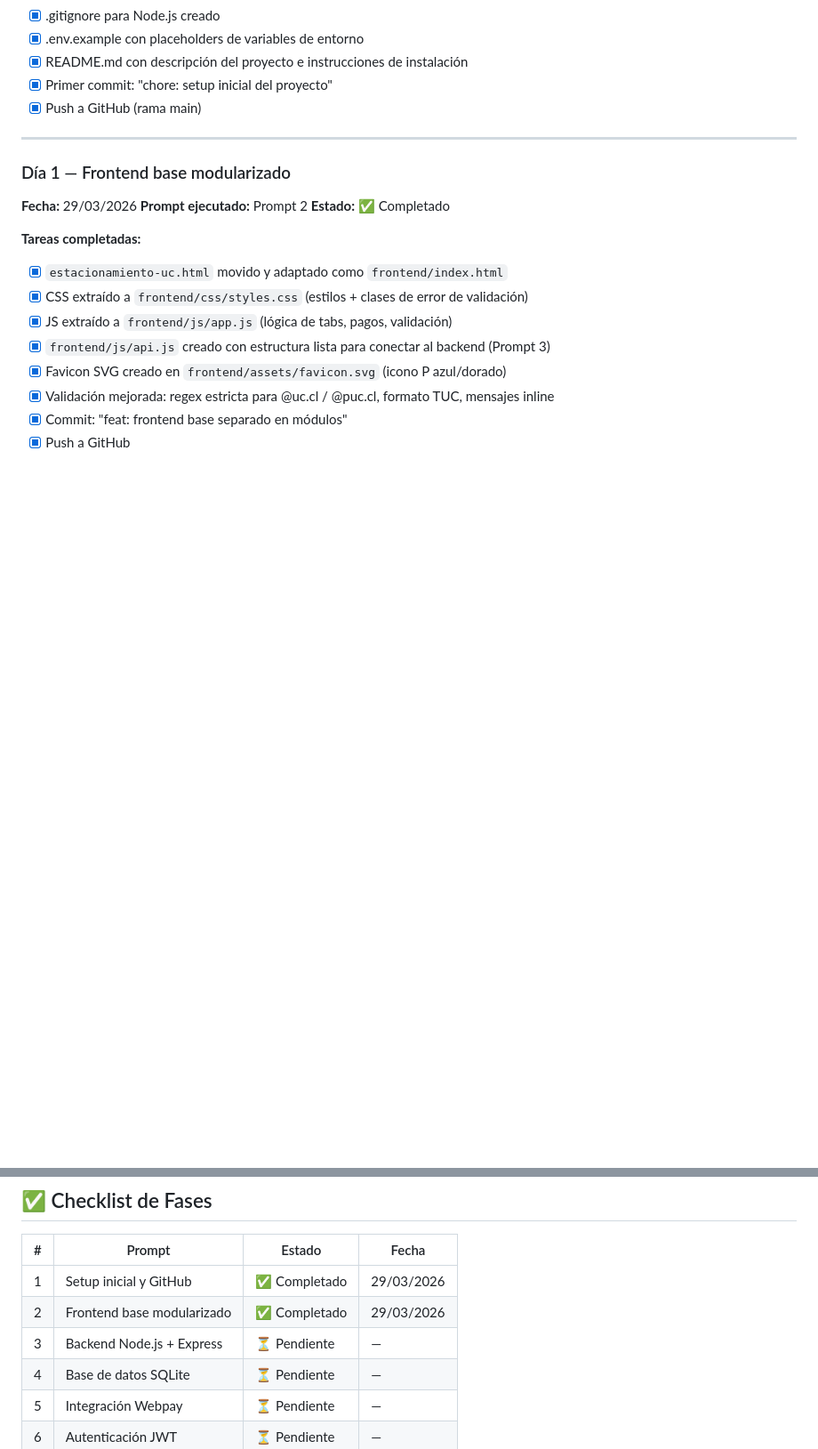
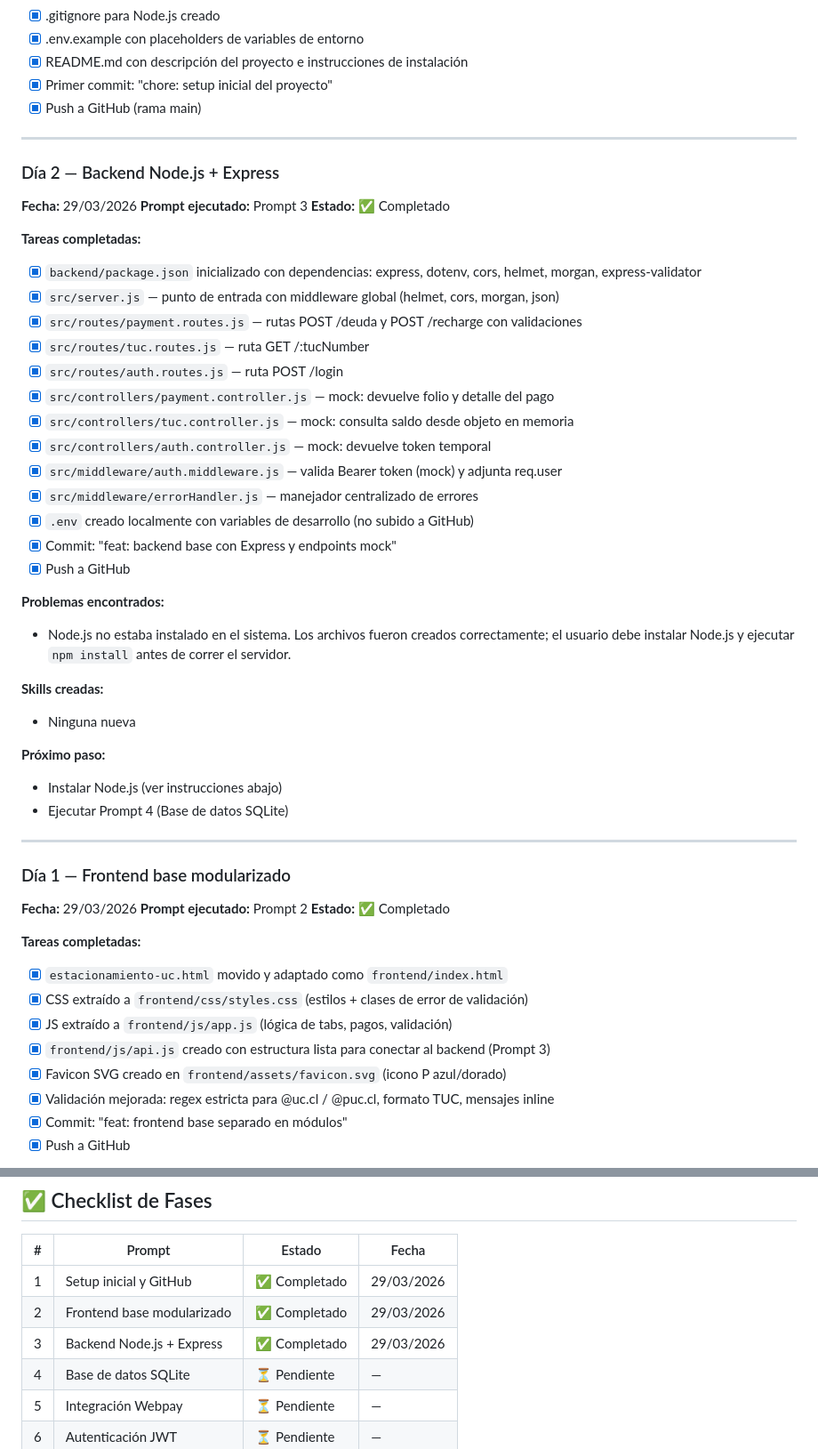
Before and after one commit to tbellnazer3-cmyk/estacionamiento-uc, a Markdown page: docs.md, 2 parts joined by grey strips. Shown at 89% size. Drawn GitHub-style; blank space fills up the shorter version.

Commit message:
docs: actualización 29/03/2026

```diff
--- a/docs.md
+++ b/docs.md
@@ -227,6 +227,38 @@ git push origin main
 
 ---
 
+### Día 2 — Backend Node.js + Express
+**Fecha:** 29/03/2026
+**Prompt ejecutado:** Prompt 3
+**Estado:** ✅ Completado
+
+**Tareas completadas:**
+- [x] `backend/package.json` inicializado con dependencias: express, dotenv, cors, helmet, morgan, express-validator
+- [x] `src/server.js` — punto de entrada con middleware global (helmet, cors, morgan, json)
+- [x] `src/routes/payment.routes.js` — rutas POST /deuda y POST /recharge con validaciones
+- [x] `src/routes/tuc.routes.js` — ruta GET /:tucNumber
+- [x] `src/routes/auth.routes.js` — ruta POST /login
+- [x] `src/controllers/payment.controller.js` — mock: devuelve folio y detalle del pago
+- [x] `src/controllers/tuc.controller.js` — mock: consulta saldo desde objeto en memoria
+- [x] `src/controllers/auth.controller.js` — mock: devuelve token temporal
+- [x] `src/middleware/auth.middleware.js` — valida Bearer token (mock) y adjunta req.user
+- [x] `src/middleware/errorHandler.js` — manejador centralizado de errores
+- [x] `.env` creado localmente con variables de desarrollo (no subido a GitHub)
+- [x] Commit: "feat: backend base con Express y endpoints mock"
+- [x] Push a GitHub
+
+**Problemas encontrados:**
+- Node.js no estaba instalado en el sistema. Los archivos fueron creados correctamente; el usuario debe instalar Node.js y ejecutar `npm install` antes de correr el servidor.
+
+**Skills creadas:**
+- Ninguna nueva
+
+**Próximo paso:**
+- Instalar Node.js (ver instrucciones abajo)
+- Ejecutar Prompt 4 (Base de datos SQLite)
+
+---
+
 ### Día 1 — Frontend base modularizado
 **Fecha:** 29/03/2026
 **Prompt ejecutado:** Prompt 2
@@ -263,7 +295,7 @@ git push origin main
 |---|--------|--------|-------|
 | 1 | Setup inicial y GitHub | ✅ Completado | 29/03/2026 |
 | 2 | Frontend base modularizado | ✅ Completado | 29/03/2026 |
-| 3 | Backend Node.js + Express | ⏳ Pendiente | — |
+| 3 | Backend Node.js + Express | ✅ Completado | 29/03/2026 |
 | 4 | Base de datos SQLite | ⏳ Pendiente | — |
 | 5 | Integración Webpay | ⏳ Pendiente | — |
 | 6 | Autenticación JWT | ⏳ Pendiente | — |
```
Also changed, not shown: other parts of docs.md (+1 -1 lines).
